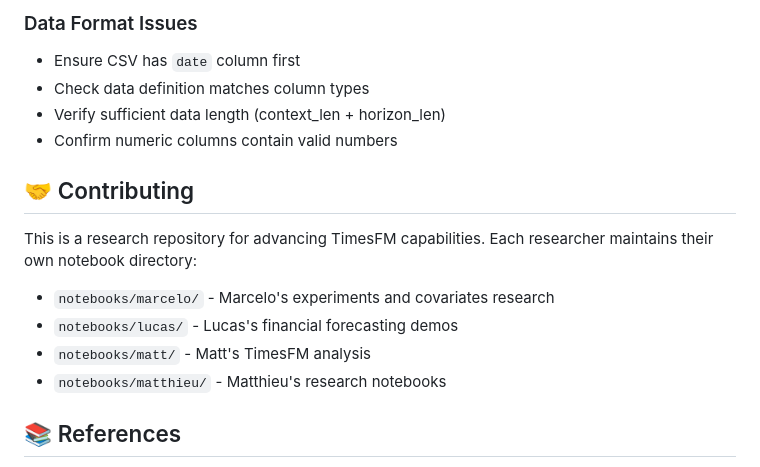
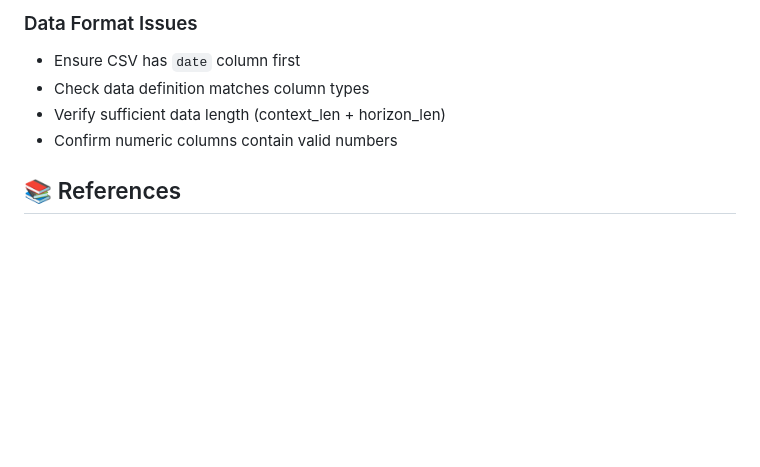
Before and after one commit to labrem/sapheneia, a Markdown page: README.md, the part around the change. Rendered like a GitHub page; blank space fills up the shorter version.

Commit message:
Update README.md
Removing reference to individual Notebooks.

```diff
--- a/README.md
+++ b/README.md
@@ -224,15 +224,6 @@ python -c "import timesfm; print('TimesFM ready!')"
 - Verify sufficient data length (context_len + horizon_len)
 - Confirm numeric columns contain valid numbers
 
-## 🤝 Contributing
-
-This is a research repository for advancing TimesFM capabilities. Each researcher maintains their own notebook directory:
-
-- `notebooks/marcelo/` - Marcelo's experiments and covariates research
-- `notebooks/lucas/` - Lucas's financial forecasting demos
-- `notebooks/matt/` - Matt's TimesFM analysis
-- `notebooks/matthieu/` - Matthieu's research notebooks
-
 ## 📚 References
 
 - [TimesFM Paper](https://research.google/blog/a-decoder-only-foundation-model-for-time-series-forecasting/)
```
